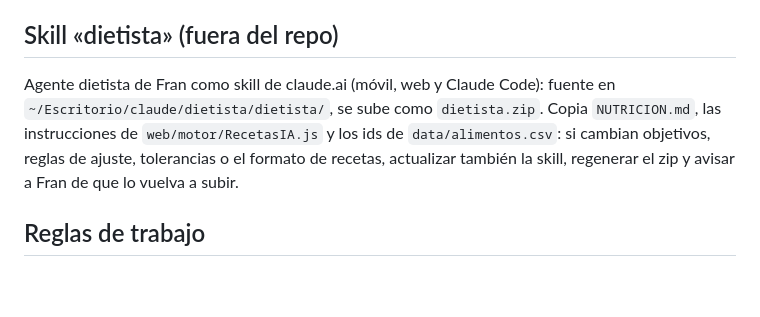
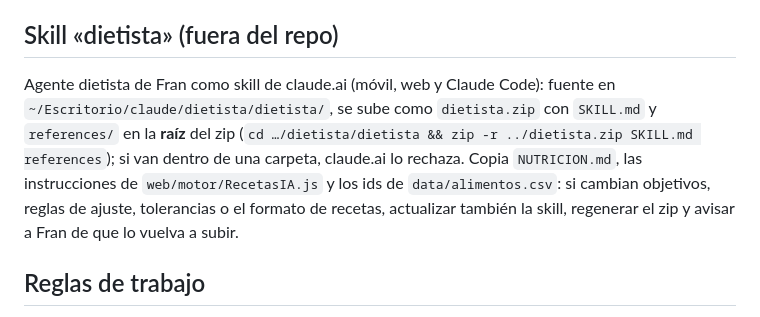
Before and after one commit to Luvii12/mi-dieta, a Markdown page: CLAUDE.md, the part around the change. GitHub-like rendering; blank space fills up the shorter version.

Commit message:
CLAUDE.md: el zip de la skill lleva SKILL.md en la raíz
Co-Authored-By: Claude Opus 5.5 <noreply@anthropic.com>

```diff
--- a/CLAUDE.md
+++ b/CLAUDE.md
@@ -74,7 +74,7 @@ Cuando Fran pida recetas nuevas («propón 3 cenas mexicanas»), las escribe Cla
 4. Enseñar a Fran las recetas (nombre, idea, macros) y, con su visto bueno, `enviar`: quedan como propuestas en la pestaña Recetas para que las acepte o descarte en el móvil (y meta los macros de los alimentos nuevos).
 
 ## Skill «dietista» (fuera del repo)
-Agente dietista de Fran como skill de claude.ai (móvil, web y Claude Code): fuente en `~/Escritorio/claude/dietista/dietista/`, se sube como `dietista.zip`. Copia `NUTRICION.md`, las instrucciones de `web/motor/RecetasIA.js` y los ids de `data/alimentos.csv`: si cambian objetivos, reglas de ajuste, tolerancias o el formato de recetas, actualizar también la skill, regenerar el zip y avisar a Fran de que lo vuelva a subir.
+Agente dietista de Fran como skill de claude.ai (móvil, web y Claude Code): fuente en `~/Escritorio/claude/dietista/dietista/`, se sube como `dietista.zip` con `SKILL.md` y `references/` en la **raíz** del zip (`cd …/dietista/dietista && zip -r ../dietista.zip SKILL.md references`); si van dentro de una carpeta, claude.ai lo rechaza. Copia `NUTRICION.md`, las instrucciones de `web/motor/RecetasIA.js` y los ids de `data/alimentos.csv`: si cambian objetivos, reglas de ajuste, tolerancias o el formato de recetas, actualizar también la skill, regenerar el zip y avisar a Fran de que lo vuelva a subir.
 
 ## Reglas de trabajo
 1. Trabaja **por fases** (`docs/FASES.md`) y para al terminar cada una para que el usuario pruebe en el móvil.
```
